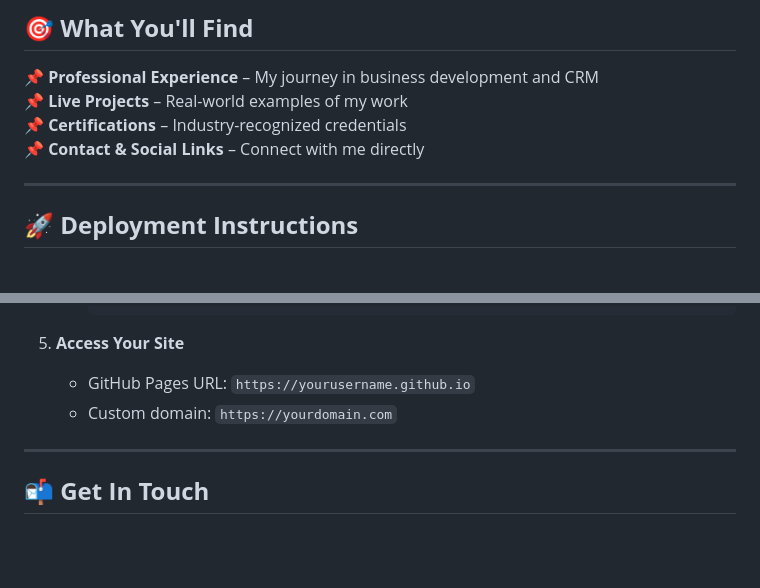
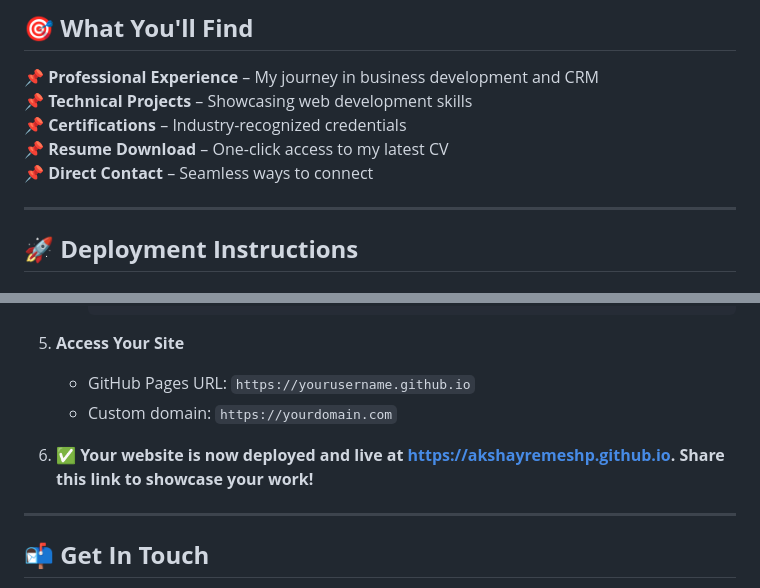
Before and after one commit to akshayremeshp/akshayremesh.github.io, a Markdown page: README.md, 2 parts joined by grey strips. GitHub-like rendering; blank space fills up the shorter version.

```diff
--- a/README.md
+++ b/README.md
@@ -39,9 +39,10 @@ Welcome to my **interactive professional portfolio**! This website showcases my
 ## 🎯 **What You'll Find**
 
 📌 **Professional Experience** – My journey in business development and CRM
-📌 **Live Projects** – Real-world examples of my work
+📌 **Technical Projects** – Showcasing web development skills
 📌 **Certifications** – Industry-recognized credentials
-📌 **Contact & Social Links** – Connect with me directly
+📌 **Resume Download** – One-click access to my latest CV
+📌 **Direct Contact** – Seamless ways to connect
 
 ---
 
@@ -80,6 +81,8 @@ Welcome to my **interactive professional portfolio**! This website showcases my
    - GitHub Pages URL: `https://yourusername.github.io`
    - Custom domain: `https://yourdomain.com`
 
+6. **✅ Your website is now deployed and live at https://akshayremeshp.github.io. Share this link to showcase your work!**
+
 ---
 
 ## 📬 **Get In Touch**
```
